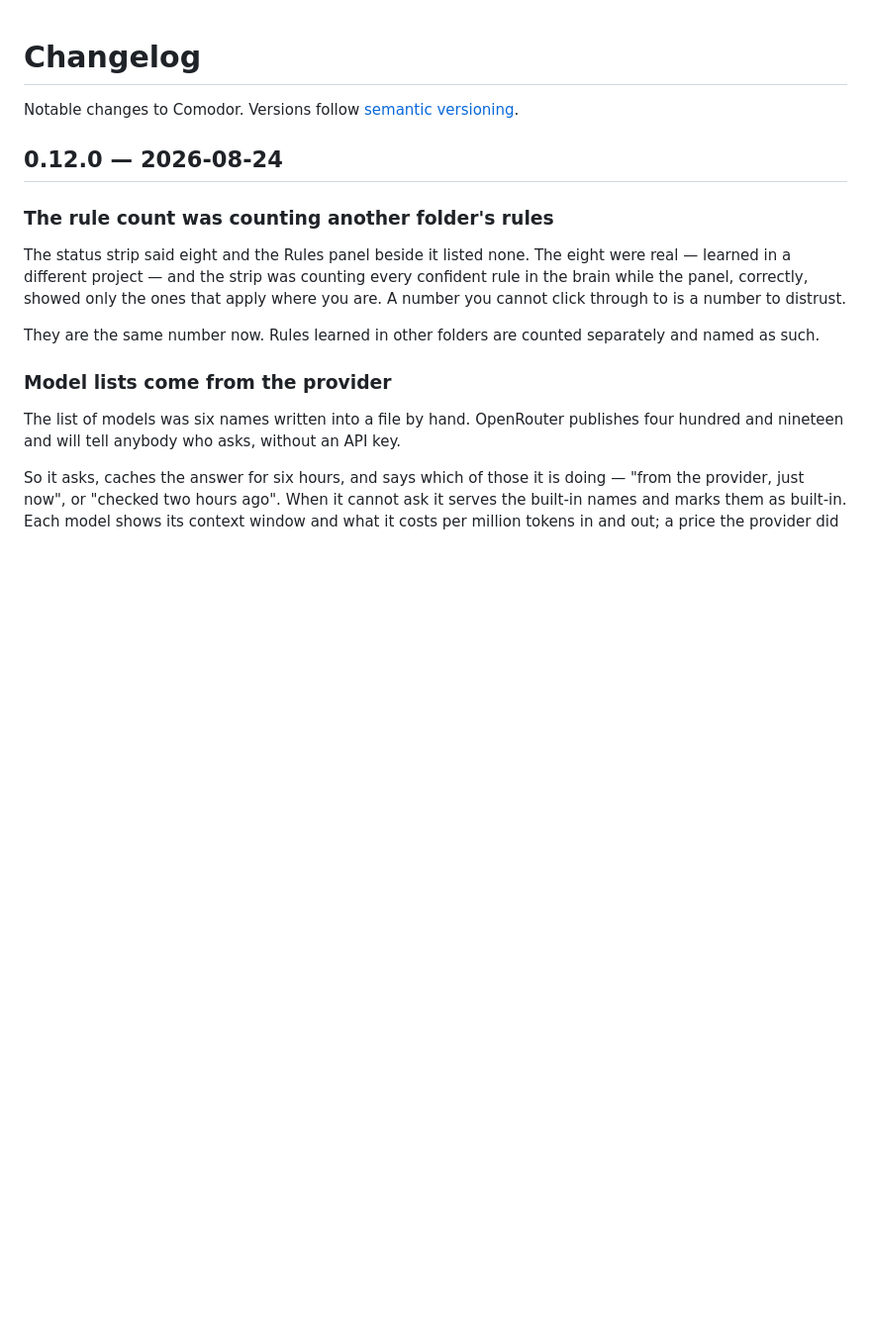
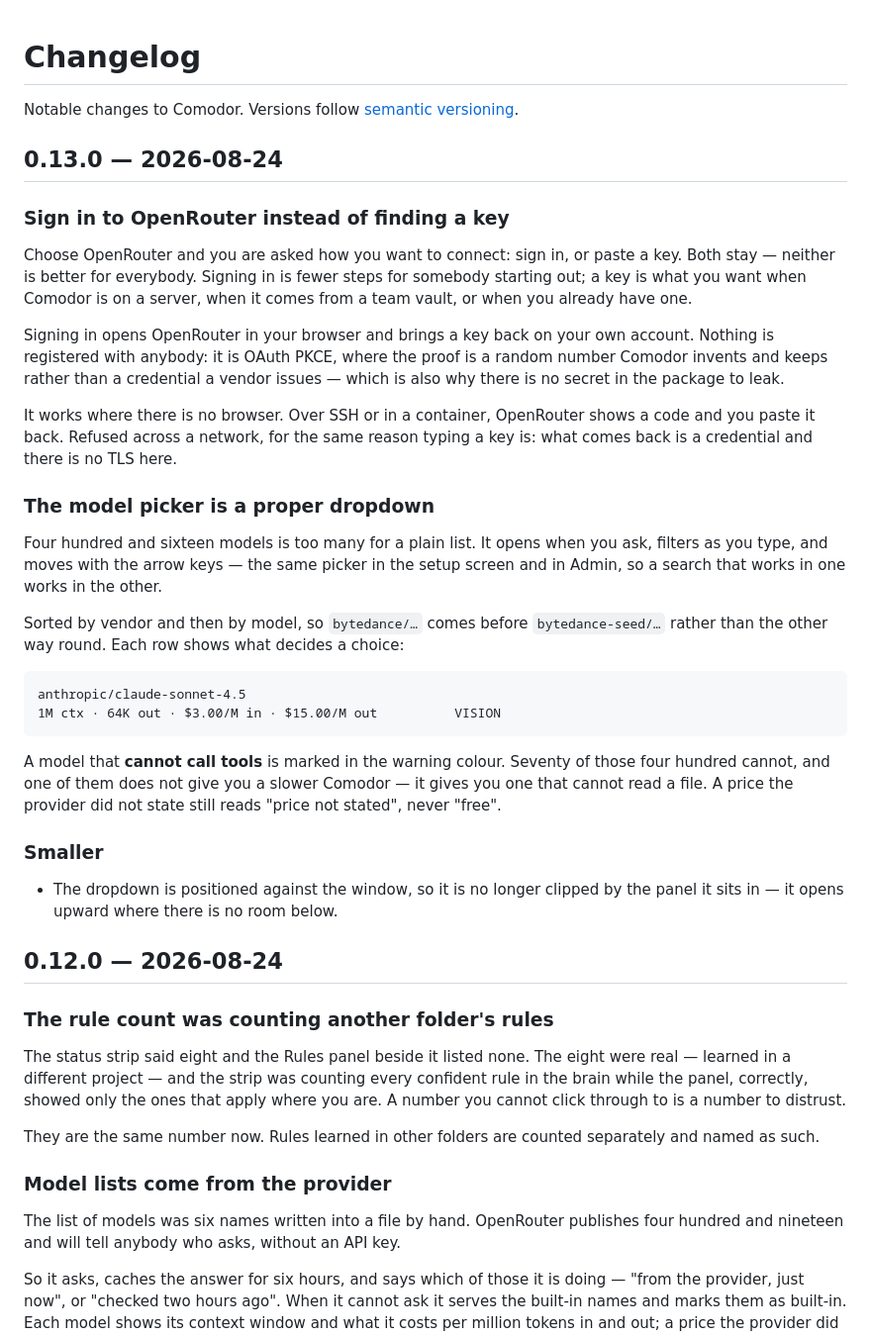
Before and after one commit to ifekri/Comodor, a Markdown page: CHANGELOG.md, the part around the change. Shown at 99% size. Drawn GitHub-style; blank space fills up the shorter version.

Commit message:
0.13.0 in the changelog

````diff
--- a/CHANGELOG.md
+++ b/CHANGELOG.md
@@ -1,6 +1,51 @@
 # Changelog
 
 Notable changes to Comodor. Versions follow [semantic versioning](https://semver.org).
+
+## 0.13.0 — 2026-08-24
+
+### Sign in to OpenRouter instead of finding a key
+
+Choose OpenRouter and you are asked how you want to connect: sign in, or paste
+a key. Both stay — neither is better for everybody. Signing in is fewer steps
+for somebody starting out; a key is what you want when Comodor is on a server,
+when it comes from a team vault, or when you already have one.
+
+Signing in opens OpenRouter in your browser and brings a key back on your own
+account. Nothing is registered with anybody: it is OAuth PKCE, where the proof
+is a random number Comodor invents and keeps rather than a credential a vendor
+issues — which is also why there is no secret in the package to leak.
+
+It works where there is no browser. Over SSH or in a container, OpenRouter
+shows a code and you paste it back. Refused across a network, for the same
+reason typing a key is: what comes back is a credential and there is no TLS
+here.
+
+### The model picker is a proper dropdown
+
+Four hundred and sixteen models is too many for a plain list. It opens when you
+ask, filters as you type, and moves with the arrow keys — the same picker in
+the setup screen and in Admin, so a search that works in one works in the
+other.
+
+Sorted by vendor and then by model, so `bytedance/…` comes before
+`bytedance-seed/…` rather than the other way round. Each row shows what
+decides a choice:
+
+```
+anthropic/claude-sonnet-4.5
+1M ctx · 64K out · $3.00/M in · $15.00/M out          VISION
+```
+
+A model that **cannot call tools** is marked in the warning colour. Seventy of
+those four hundred cannot, and one of them does not give you a slower Comodor
+— it gives you one that cannot read a file. A price the provider did not state
+still reads "price not stated", never "free".
+
+### Smaller
+
+- The dropdown is positioned against the window, so it is no longer clipped by
+  the panel it sits in — it opens upward where there is no room below.
 
 ## 0.12.0 — 2026-08-24
 
````
